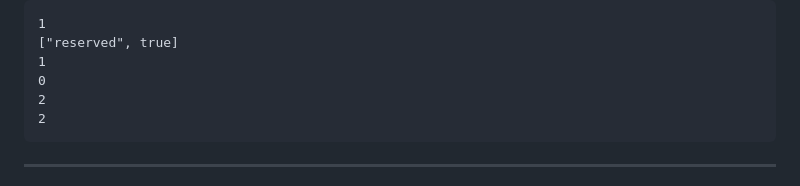
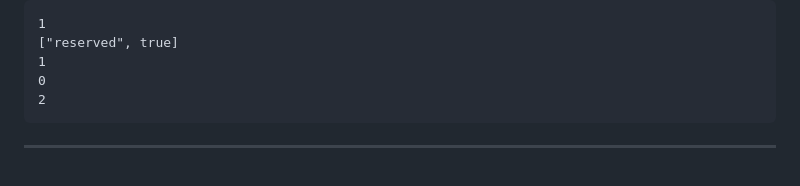
Before and after one commit to ishs-cloud-computing/skills-2026, a Markdown page: set-07/task-2/mark.md, the part around the change. Drawn GitHub-style.

Commit message:
Fix 1-6-A output mismatch
Found mark.md 1-6-A output is not synced from original pdf.
So, Fixed it.

````diff
--- a/set-07/task-2/mark.md
+++ b/set-07/task-2/mark.md
@@ -212,7 +212,6 @@ sleep 30;A
 ["reserved", true]
 1
 0
-2
 2
 ```
 
````
